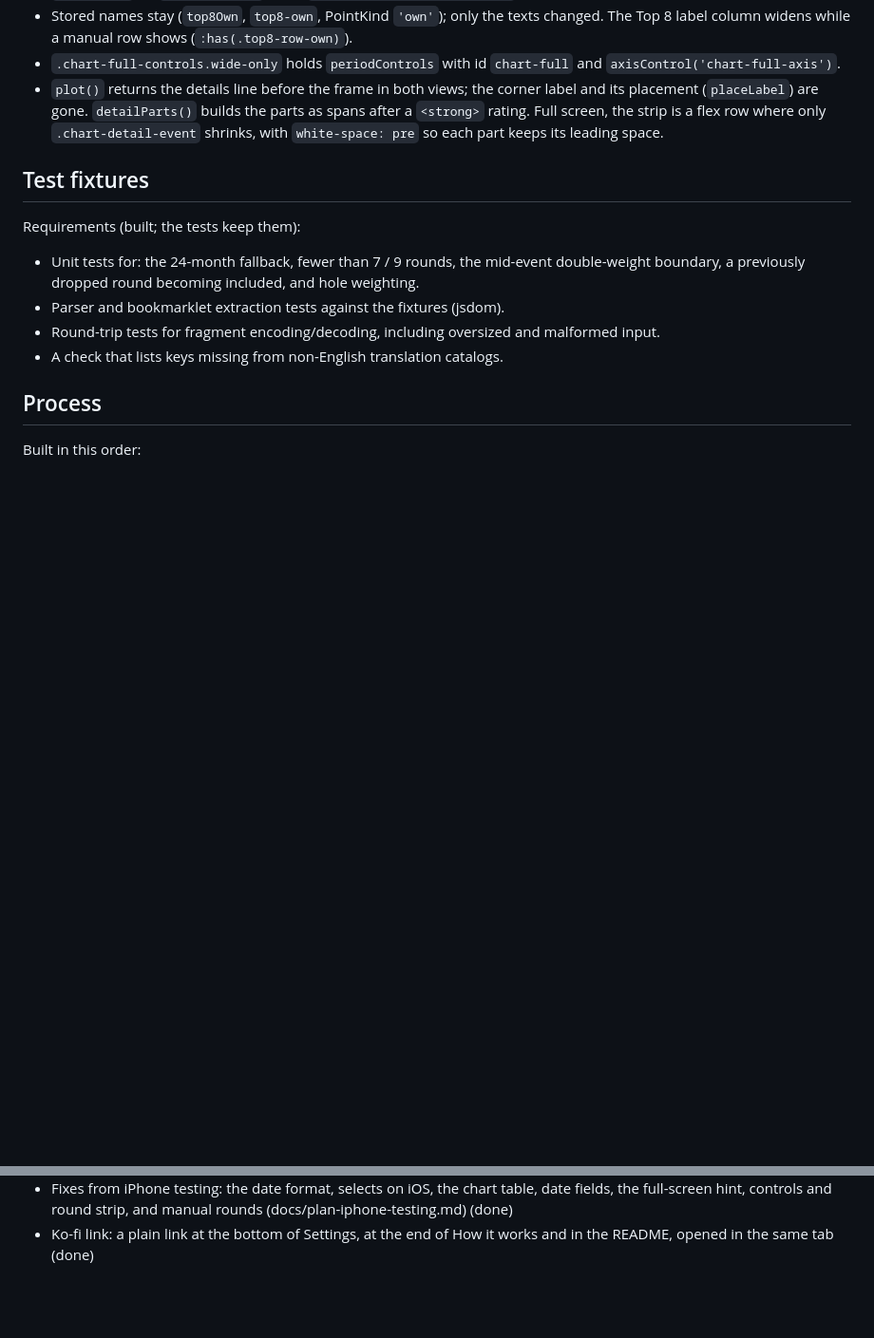
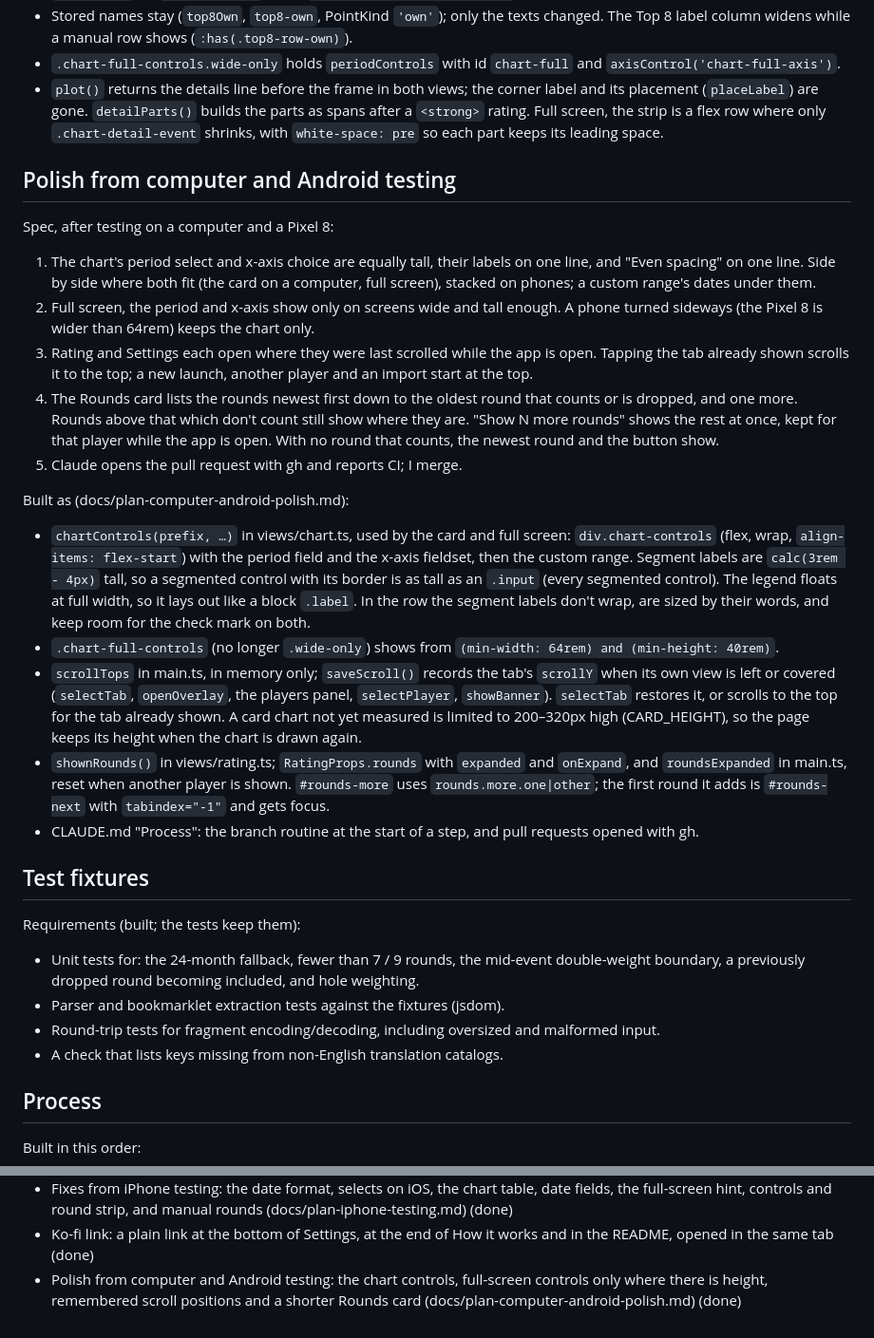
Before and after one commit to Peiza/next-rating, a Markdown page: docs/finished-steps.md, 2 parts joined by grey strips. Shown at 95% size. Drawn GitHub-style; blank space fills up the shorter version.

Commit message:
Document the polish from computer and Android testing

```diff
--- a/docs/finished-steps.md
+++ b/docs/finished-steps.md
@@ -753,6 +753,49 @@ Built as (docs/plan-iphone-testing.md):
   is a flex row where only `.chart-detail-event` shrinks, with
   `white-space: pre` so each part keeps its leading space.
 
+## Polish from computer and Android testing
+Spec, after testing on a computer and a Pixel 8:
+1. The chart's period select and x-axis choice are equally tall, their
+   labels on one line, and "Even spacing" on one line. Side by side where
+   both fit (the card on a computer, full screen), stacked on phones; a
+   custom range's dates under them.
+2. Full screen, the period and x-axis show only on screens wide and tall
+   enough. A phone turned sideways (the Pixel 8 is wider than 64rem) keeps
+   the chart only.
+3. Rating and Settings each open where they were last scrolled while the
+   app is open. Tapping the tab already shown scrolls it to the top; a new
+   launch, another player and an import start at the top.
+4. The Rounds card lists the rounds newest first down to the oldest round
+   that counts or is dropped, and one more. Rounds above that which don't
+   count still show where they are. "Show N more rounds" shows the rest at
+   once, kept for that player while the app is open. With no round that
+   counts, the newest round and the button show.
+5. Claude opens the pull request with gh and reports CI; I merge.
+
+Built as (docs/plan-computer-android-polish.md):
+- `chartControls(prefix, …)` in views/chart.ts, used by the card and full
+  screen: `div.chart-controls` (flex, wrap, `align-items: flex-start`) with
+  the period field and the x-axis fieldset, then the custom range. Segment
+  labels are `calc(3rem - 4px)` tall, so a segmented control with its
+  border is as tall as an `.input` (every segmented control). The legend
+  floats at full width, so it lays out like a block `.label`. In the row the
+  segment labels don't wrap, are sized by their words, and keep room for the
+  check mark on both.
+- `.chart-full-controls` (no longer `.wide-only`) shows from
+  `(min-width: 64rem) and (min-height: 40rem)`.
+- `scrollTops` in main.ts, in memory only; `saveScroll()` records the tab's
+  `scrollY` when its own view is left or covered (`selectTab`,
+  `openOverlay`, the players panel, `selectPlayer`, `showBanner`).
+  `selectTab` restores it, or scrolls to the top for the tab already shown.
+  A card chart not yet measured is limited to 200–320px high (CARD_HEIGHT),
+  so the page keeps its height when the chart is drawn again.
+- `shownRounds()` in views/rating.ts; `RatingProps.rounds` with `expanded`
+  and `onExpand`, and `roundsExpanded` in main.ts, reset when another player
+  is shown. `#rounds-more` uses `rounds.more.one|other`; the first round it
+  adds is `#rounds-next` with `tabindex="-1"` and gets focus.
+- CLAUDE.md "Process": the branch routine at the start of a step, and pull
+  requests opened with gh.
+
 ## Test fixtures
 Requirements (built; the tests keep them):
 - Unit tests for: the 24-month fallback, fewer than 7 / 9 rounds, the mid-event
@@ -811,3 +854,6 @@ Built in this order:
   manual rounds (docs/plan-iphone-testing.md) (done)
 - Ko-fi link: a plain link at the bottom of Settings, at the end of How it
   works and in the README, opened in the same tab (done)
+- Polish from computer and Android testing: the chart controls, full-screen
+  controls only where there is height, remembered scroll positions and a
+  shorter Rounds card (docs/plan-computer-android-polish.md) (done)
```
Also changed, not shown: CLAUDE.md (+8 -3 lines), docs/plan-computer-android-polish.md (added, +54 -0 lines).
